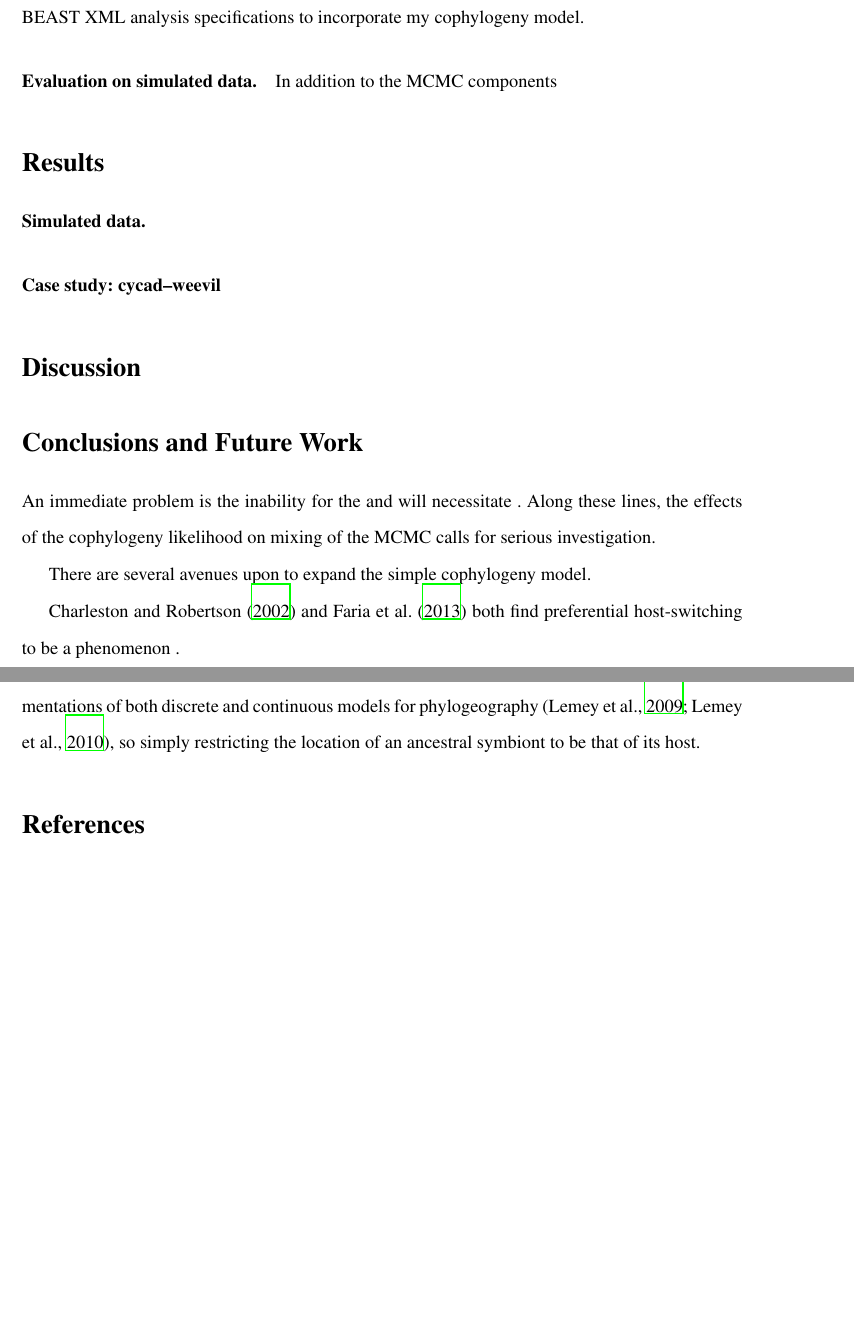
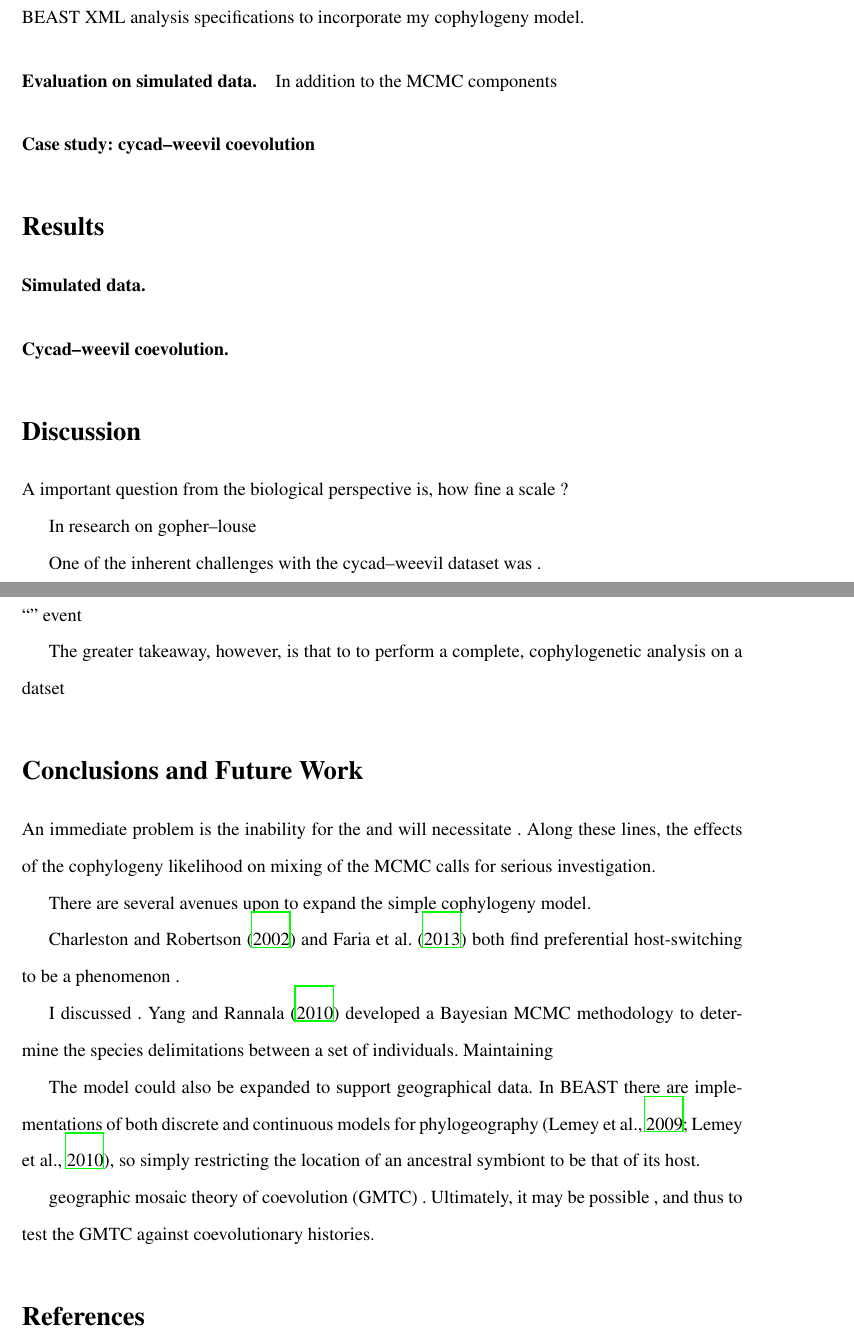
Before and after one commit to armanbilge/BECKY-Siemens, a LaTeX document (paper/article.tex): two parts of pages 8 and 9 of 11, joined at a grey line, cut so that both start at the same text, the shorter picture padded with empty space. Compiled offline with LaTeX, dvips and Ghostscript.

Commit message:
General progress

```diff
--- a/paper/article.tex
+++ b/paper/article.tex
@@ -44,6 +44,7 @@
 \title{Bayesian Reconstruction of Coevolutionary Histories}
 
 % Acronyms
+\acrodef{GMTC}{geographic mosaic theory of coevolution}
 \acrodef{GTR}{general time reversible}
 \acrodef{MCMC}{Markov chain Monte Carlo}
 
@@ -210,13 +213,27 @@ I implemented the described model in the Java language as a plugin for the BEAST
 \paragraph*{Evaluation on simulated data.}
 In addition to the MCMC components
 
+\paragraph*{Case study: cycad--weevil coevolution}
+
+
+
 \section*{Results}
 
 \paragraph*{Simulated data.}
 
-\paragraph*{Case study: cycad--weevil}
+\paragraph*{Cycad--weevil coevolution.}
 
 \section*{Discussion}
+
+A important question from the biological perspective is, how fine a scale ?
+
+In research on gopher--louse
+
+One of the inherent challenges with the cycad--weevil dataset was .
+
+Some cophylogeny reconstruction programs, such as Jane \parencite{Conow:2010}, consider the \enquote{} event
+
+The greater takeaway, however, is that to to perform a complete, cophylogenetic analysis on a datset
 
 \section*{Conclusions and Future Work}
 
@@ -226,7 +243,11 @@ There are several avenues upon to expand the simple cophylogeny model.
 
 \textcite{Charleston:2002} and \textcite{Faria:2013} both find preferential host-switching to be a phenomenon .
 
+I discussed . \textcite{Yang:2010} developed a Bayesian \ac{MCMC} methodology to determine the species delimitations between a set of individuals. Maintaining
+
 The model could also be expanded to support geographical data. In BEAST there are implementations of both discrete and continuous models for phylogeography \parencites{Lemey:2009}{Lemey:2010}, so simply restricting the location of an ancestral symbiont to be that of its host.
+
+\ac{GMTC} . Ultimately, it may be possible , and thus to test the \ac{GMTC} against coevolutionary histories.
 
 \printbibliography
 
```
Also changed, not shown: paper/article.tex (2 more changed lines).
